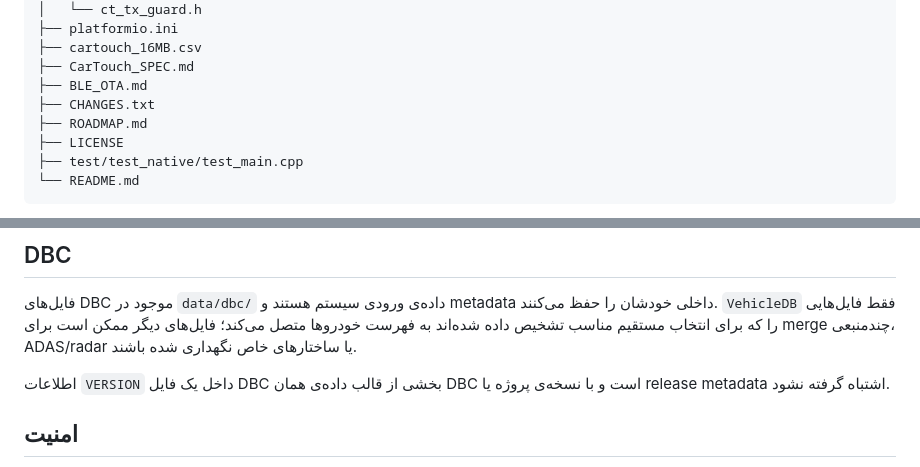
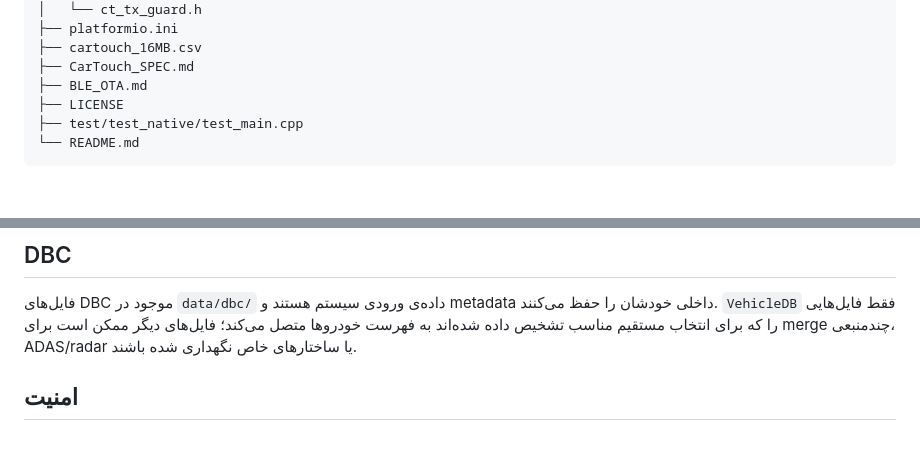
Before and after one commit to bosssplus/CarTouch, a Markdown page: README.md, 2 parts joined by grey strips. GitHub-like rendering; blank space fills up the shorter version.

```diff
--- a/README.md
+++ b/README.md
@@ -177,8 +177,6 @@ CarTouch/
 ├── cartouch_16MB.csv
 ├── CarTouch_SPEC.md
 ├── BLE_OTA.md
-├── CHANGES.txt
-├── ROADMAP.md
 ├── LICENSE
 ├── test/test_native/test_main.cpp
 └── README.md
@@ -221,8 +219,6 @@ CAN Bus ──► CANManager ──► OBD2Reader / LearnEngine / UI diagnostics
 
 فایل‌های DBC موجود در `data/dbc/` داده‌ی ورودی سیستم هستند و metadata داخلی خودشان را حفظ می‌کنند. `VehicleDB` فقط فایل‌هایی را که برای انتخاب مستقیم مناسب تشخیص داده شده‌اند به فهرست خودروها متصل می‌کند؛ فایل‌های دیگر ممکن است برای merge چندمنبعی، ADAS/radar یا ساختارهای خاص نگهداری شده باشند.
 
-اطلاعات `VERSION` داخل یک فایل DBC بخشی از قالب داده‌ی همان DBC است و با نسخه‌ی پروژه یا release metadata اشتباه گرفته نشود.
-
 ## امنیت
 
 - Listen-Only باید نقطه‌ی شروع آزمایش CAN باشد.
```
Also changed, not shown: other parts of README.md (+10 -13 lines), CarTouch_SPEC.md (+28 -59 lines).
